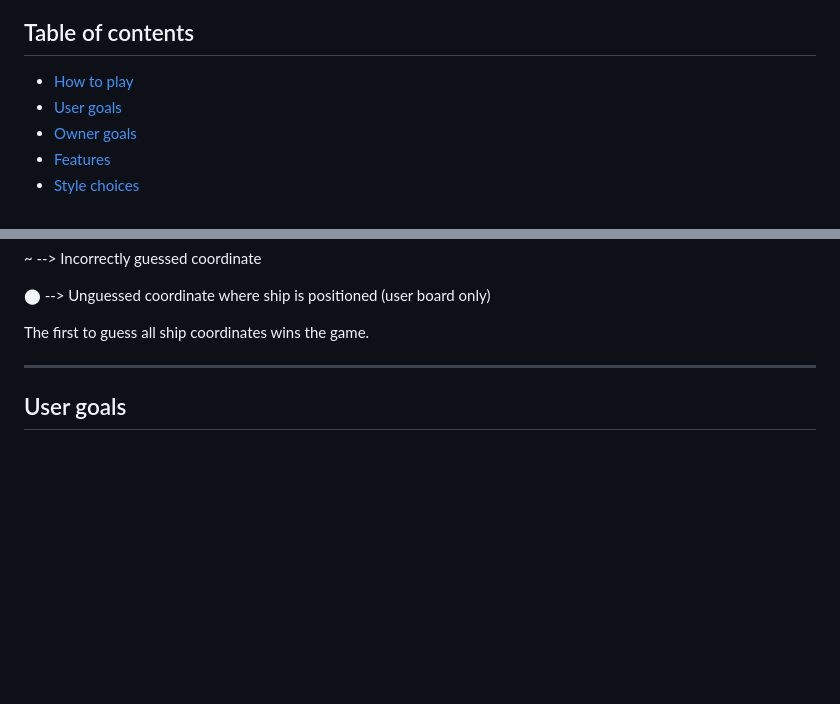
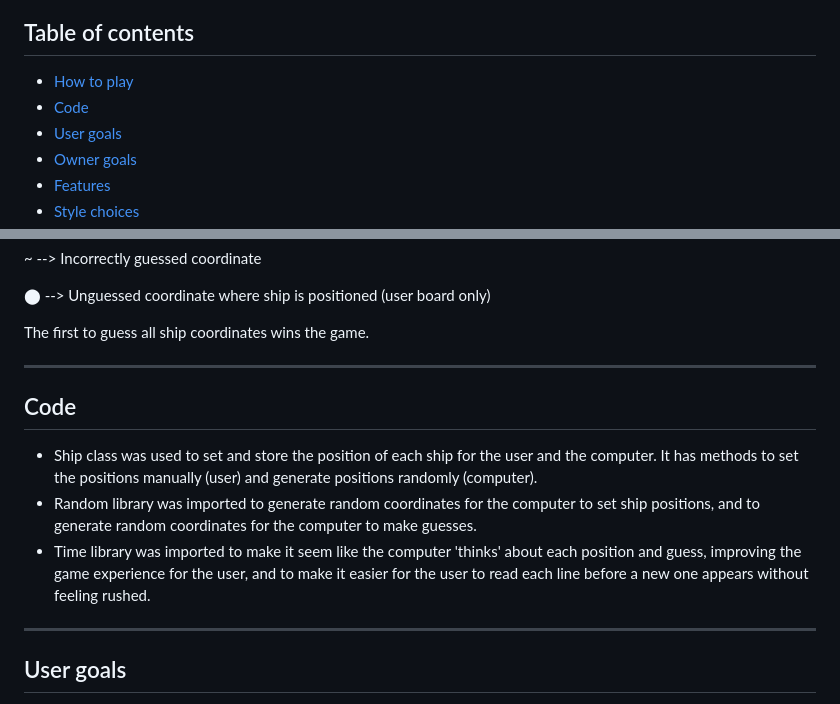
Before and after one commit to mariacjones1/battleships-pp3, a Markdown page: README.md, 2 parts joined by grey strips. Drawn GitHub-style; blank space fills up the shorter version.

Commit message:
Add code section to README file

```diff
--- a/README.md
+++ b/README.md
@@ -10,6 +10,7 @@ Final app: [https://battleships-mj.herokuapp.com/](https://battleships-mj.heroku
 ## Table of contents
 
 - [How to play](#how-to-play)
+- [Code](#code)
 - [User goals](#user-goals)
 - [Owner goals](#owner-goals)
 - [Features](#features)
@@ -37,6 +38,13 @@ Key:
 ⬤ --> Unguessed coordinate where ship is positioned (user board only)
 
 The first to guess all ship coordinates wins the game.
+
+<hr>
+
+## Code
+- Ship class was used to set and store the position of each ship for the user and the computer. It has methods to set the positions manually (user) and generate positions randomly (computer).
+- Random library was imported to generate random coordinates for the computer to set ship positions, and to generate random coordinates for the computer to make guesses.
+- Time library was imported to make it seem like the computer 'thinks' about each position and guess, improving the game experience for the user, and to make it easier for the user to read each line before a new one appears without feeling rushed.
 
 <hr>
 
```
